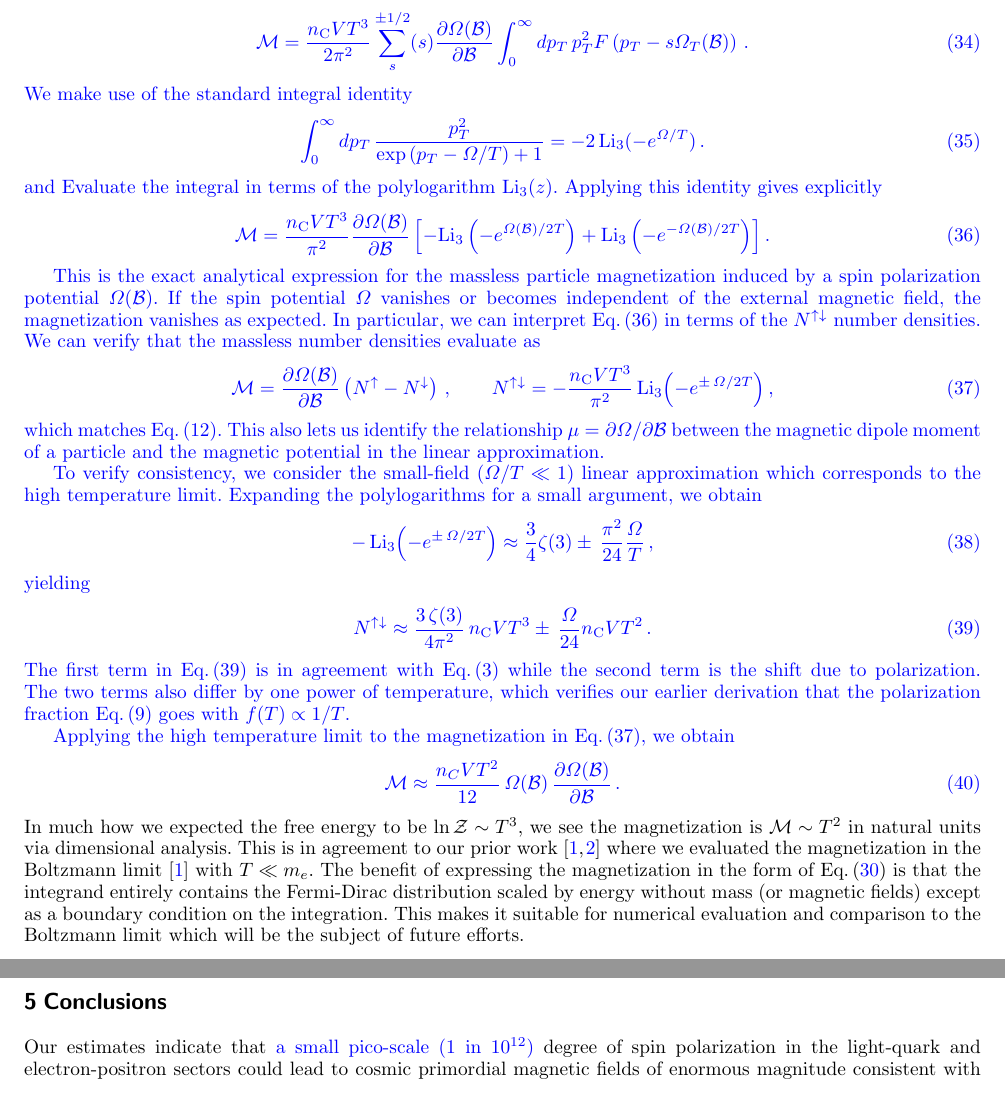
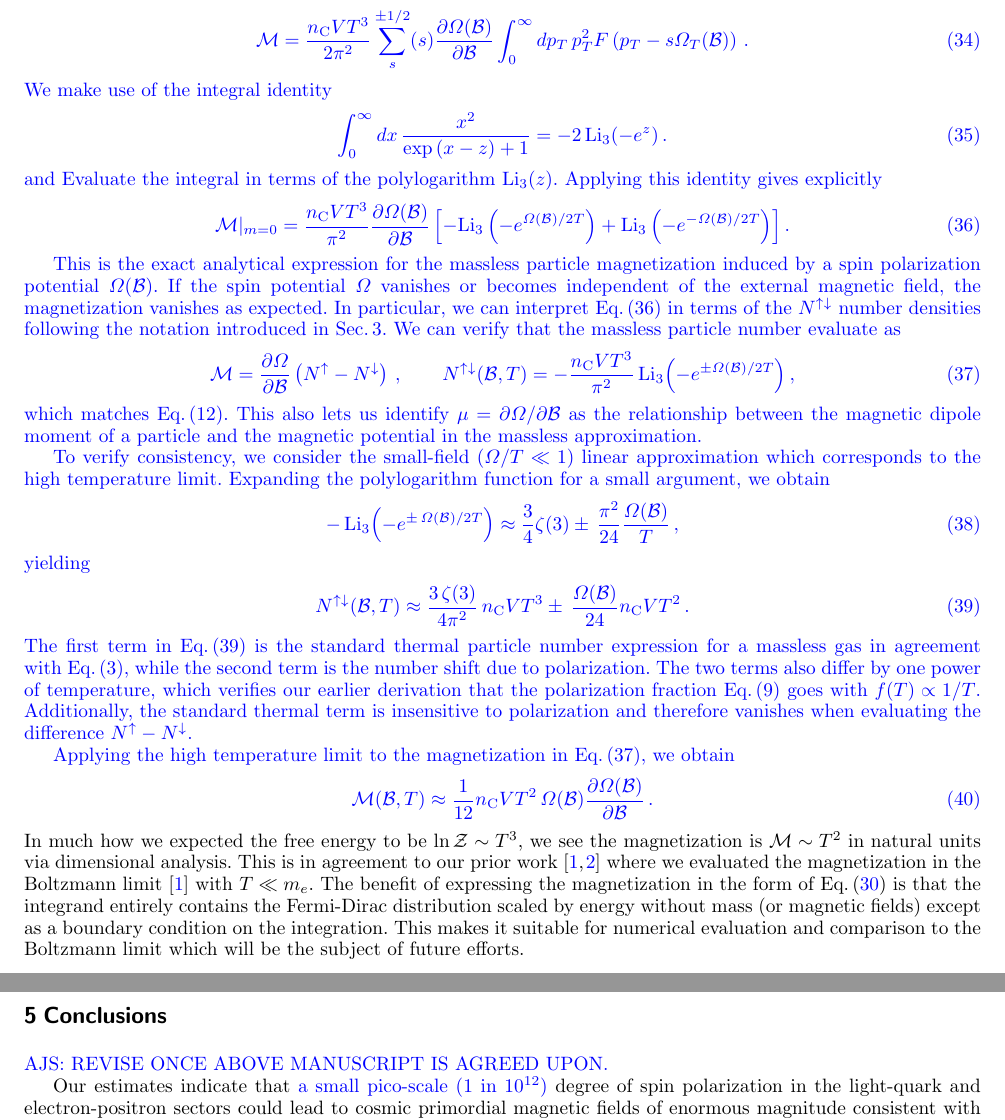
Before and after one commit to ajsteinmetz/short-note-qgp, a LaTeX paper (short-note-qcd.tex, which reads svepjST.clo): two parts of pages 7 and 8 of 9, joined at a grey line, cut so that both start at the same text. Compiled offline with pdfLaTeX.

Commit message:
Updates from Overleaf

```diff
--- a/short-note-qcd.tex
+++ b/short-note-qcd.tex
@@ -372,39 +372,39 @@ Since \(\Omega(\mathcal{B})\) explicitly depends on the magnetic field, we obtai
 \begin{align}
 \mathcal{M} &= \frac{n_\mathrm{C}VT^{3}}{2\pi^{2}}\sum_{s}^{\pm 1/2}(s)\frac{\partial\Omega(\mathcal{B})}{\partial\mathcal{B}}\int_{0}^{\infty}dp_{T}\,p_{T}^{2}F\left(p_{T}-s\Omega_{T}(\mathcal{B})\right)\,.
 \end{align}
-We make use of the standard integral identity
+We make use of the integral identity
 \begin{align}
-\int_{0}^{\infty} dp_{T}\,\frac{p_{T}^{2}}{\exp\left(p_{T}-\Omega/T\right)+1} = -2\,\mathrm{Li}_3(-e^{\Omega/T})\,.
+\int_{0}^{\infty} dx\,\frac{x^{2}}{\exp\left(x-z\right)+1} = -2\,\mathrm{Li}_3(-e^{z})\,.
 \end{align}
 and Evaluate the integral in terms of the polylogarithm \(\mathrm{Li}_3(z)\). Applying this identity gives explicitly
 \begin{align}
 \label{eq:FinalMagnetization}
-\mathcal{M} &= \frac{n_\mathrm{C}VT^{3}}{\pi^{2}}\frac{\partial\Omega(\mathcal{B})}{\partial\mathcal{B}}\left[-\mathrm{Li}_3\left(-e^{\Omega(\mathcal{B})/2T}\right)+\mathrm{Li}_3\left(-e^{-\Omega(\mathcal{B})/2T}\right)\right].
+\mathcal{M}\vert_{m=0} &= \frac{n_\mathrm{C}VT^{3}}{\pi^{2}}\frac{\partial\Omega(\mathcal{B})}{\partial\mathcal{B}}\left[-\mathrm{Li}_3\left(-e^{\Omega(\mathcal{B})/2T}\right)+\mathrm{Li}_3\left(-e^{-\Omega(\mathcal{B})/2T}\right)\right].
 \end{align}
 
-This is the exact analytical expression for the massless particle magnetization induced by a spin polarization potential \(\Omega(\mathcal{B})\). If the spin potential \(\Omega\) vanishes or becomes independent of the external magnetic field, the magnetization vanishes as expected. In particular, we can interpret~\req{eq:FinalMagnetization} in terms of the \(N^{\uparrow\downarrow}\) number densities. We can verify that the massless number densities evaluate as
+This is the exact analytical expression for the massless particle magnetization induced by a spin polarization potential \(\Omega(\mathcal{B})\). If the spin potential \(\Omega\) vanishes or becomes independent of the external magnetic field, the magnetization vanishes as expected. In particular, we can interpret~\req{eq:FinalMagnetization} in terms of the \(N^{\uparrow\downarrow}\) number densities following the notation introduced in \rsec{sec:magnetization}. We can verify that the massless particle number evaluate as
 \begin{equation}
  \label{eq:RecastingMagnetization}
- \mathcal{M} = \frac{\partial\Omega(\mathcal{B})}{\partial\mathcal{B}}\left(N^{\uparrow}-N^{\downarrow}\right)\,,\qquad
- N^{\uparrow\downarrow} = -\frac{n_{\mathrm{C}}VT^3}{\pi^2}\operatorname{Li}_3\Bigl(-e^{\pm\,\Omega/2T}\Bigr)\,,
+ \mathcal{M} = \frac{\partial\Omega}{\partial\mathcal{B}}\left(N^{\uparrow}-N^{\downarrow}\right)\,,\qquad
+ N^{\uparrow\downarrow}(\mathcal{B},T) = -\frac{n_{\mathrm{C}}VT^3}{\pi^2}\operatorname{Li}_3\Bigl(-e^{\pm\Omega(\mathcal{B})/2T}\Bigr)\,,
 \end{equation}
-which matches~\req{eq:dipole}. This also lets us identify the relationship \(\mu=\partial\Omega/\partial\mathcal{B}\) between the magnetic dipole moment of a particle and the magnetic potential in the linear approximation.
+which matches~\req{eq:dipole}. This also lets us identify \(\mu=\partial\Omega/\partial\mathcal{B}\) as the relationship between the magnetic dipole moment of a particle and the magnetic potential in the massless approximation.
 
-To verify consistency, we consider the small-field (\(\Omega/T\ll 1\)) linear approximation which corresponds to the high temperature limit. Expanding the polylogarithms for a small argument, we obtain
+To verify consistency, we consider the small-field (\(\Omega/T\ll 1\)) linear approximation which corresponds to the high temperature limit. Expanding the polylogarithm function for a small argument, we obtain
 \begin{align}
- -\operatorname{Li}_3\Bigl(-e^{\pm\,\Omega/2T}\Bigr) &\approx \frac{3}{4}\zeta(3) \pm\,\frac{\pi^2}{24}\frac{\Omega}{T}\,,
+ -\operatorname{Li}_3\Bigl(-e^{\pm\,\Omega(\mathcal{B})/2T}\Bigr) &\approx \frac{3}{4}\zeta(3) \pm\,\frac{\pi^2}{24}\frac{\Omega(\mathcal{B})}{T}\,,
 \end{align}
 yielding
 \begin{align}
  \label{eq:DensityLimit}
- N^{\uparrow\downarrow} &\approx \frac{3\,\zeta(3)}{4\pi^2}\,n_{\mathrm{C}}VT^3 \pm\,\frac{\Omega}{24}n_{\mathrm{C}}VT^2\,.
+ N^{\uparrow\downarrow}(\mathcal{B},T) &\approx \frac{3\,\zeta(3)}{4\pi^2}\,n_{\mathrm{C}}VT^3 \pm\,\frac{\Omega(\mathcal{B})}{24}n_{\mathrm{C}}VT^2\,.
 \end{align}
-The first term in~\req{eq:DensityLimit} is in agreement with~\req{eq:NumberDensity} while the second term is the shift due to polarization. The two terms also differ by one power of temperature, which verifies our earlier derivation that the polarization fraction~\req{eq:FractionAligned} goes with \(f(T)\propto1/T\).
+The first term in~\req{eq:DensityLimit} is the standard thermal particle number expression for a massless gas in agreement with~\req{eq:NumberDensity}, while the second term is the number shift due to polarization. The two terms also differ by one power of temperature, which verifies our earlier derivation that the polarization fraction~\req{eq:FractionAligned} goes with \(f(T)\propto1/T\). Additionally, the standard thermal term is insensitive to polarization and therefore vanishes when evaluating the difference \(N^{\uparrow}-N^{\downarrow}\).
 
 Applying the high temperature limit to the magnetization in~\req{eq:RecastingMagnetization}, we obtain
 \begin{align}
 \label{eq:FinalMag}
-\mathcal{M}\approx\frac{n_C V T^2}{12}\,\Omega(\mathcal{B})\,\frac{\partial\Omega(\mathcal{B})}{\partial\mathcal{B}}\,.
+\mathcal{M}(\mathcal{B},T)\approx\frac{1}{12}n_{\mathrm{C}}VT^2\,\Omega(\mathcal{B})\frac{\partial\Omega(\mathcal{B})}{\partial\mathcal{B}}\,.
 \end{align}
 }In much how we expected the free energy to be \(\ln\mathcal{Z}\sim T^{3}\), we see the magnetization is \(\mathcal{M}\sim T^{2}\) in natural units via dimensional analysis. This is in agreement to our prior work~\cite{Steinmetz:2023nsc,Steinmetz:2023ucp} where we evaluated the magnetization in the Boltzmann limit~\cite{Steinmetz:2023nsc} with \(T\ll m_e\). The benefit of expressing the magnetization in the form of~\req{eq:SpinPotentialPartition} is that the integrand entirely contains the Fermi-Dirac distribution scaled by energy without mass (or magnetic fields) except as a boundary condition on the integration. This makes it suitable for numerical evaluation and comparison to the Boltzmann limit which will be the subject of future efforts.
 
@@ -412,6 +412,9 @@ Applying the high temperature limit to the magnetization in~\req{eq:RecastingMag
 \section{Conclusions}
 \label{sec:conclusions}
 %%%%%%%%%%%%%%%%%%%%%%%%
+
+{\color{blue}AJS: REVISE ONCE ABOVE MANUSCRIPT IS AGREED UPON.}
+
 Our estimates indicate that {\color{blue}a small pico-scale (1 in $10^{12}$)} degree of spin polarization in the light-quark and electron-positron sectors could lead to cosmic primordial magnetic fields of enormous magnitude consistent with intergalactic fields observed today. This suggests that strong polarization domains can randomly aid to create relevant large scale structure. Such a ferromagnetic-like response, if facilitated by the strong coupling among quarks, could generate fields on the order of \(10^{15}\) Tesla during the QGP epoch. These values exceed both the critical Schwinger field and the characteristic surface fields of magnetars by several orders of magnitude and are comparable to estimates of magnetar stellar cores. Such fields remain in the bounds found at this high temperature by extrapolating back in time the large scale magnetic fields of the present day (see~\rf{Figure_1}).
 
 In this work we have proposed a theoretical framework for evaluating the spin magnetization of QGP under conditions akin to those of the primordial Universe. By employing a grand partition function formalism in~\req{eq:parts} and rigorously evaluating magnetized Fermi-Dirac integrals, both in their standard and dimensionless forms (\req{eq:dimensionless_partition} and~\req{eq:dimensionless_partition2}), we derived explicit expressions that capture the dependence of the magnetization on temperature, particle masses, and magnetic field strength. Notably, our analysis shows in~\req{eq:FinalMag} that the magnetization scales as \(T^2\), in agreement with the expected thermodynamic behavior of a magnetized relativistic gas in three spatial dimensions.
--- a/svepjST.clo
+++ b/svepjST.clo
@@ -210,7 +210,7 @@
 %
 \def\epjabstract#1{\gdef\@abstract{#1}}
 %
-\def\epjrunnhead{\markboth{Short note on spin magnetization in QGP}{A.\ Steinmetz,\ J.\ Rafelski}}%
+\def\epjrunnhead{\markboth{Short Note on Spin Magnetization in QGP}{A.\ Steinmetz,\ J.\ Rafelski}}%
 %
 \AtEndOfClass{\let\ackname\@empty
 \let\if@runhead\iftrue
```
Also changed, not shown: short-note-qcd.tex (14 more changed lines).
